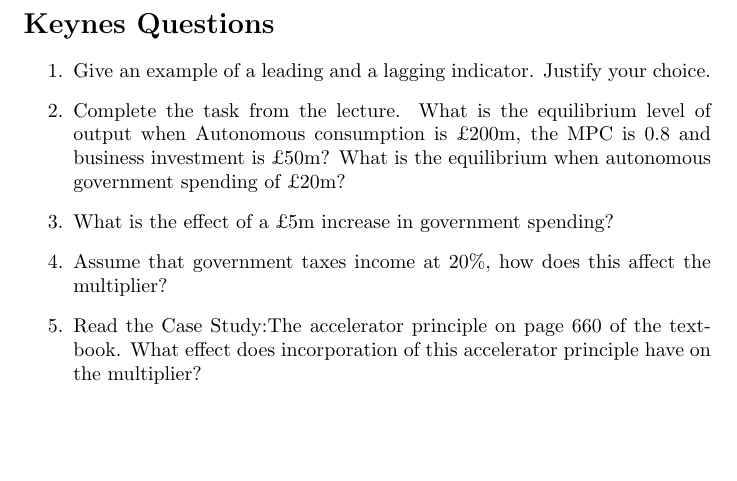
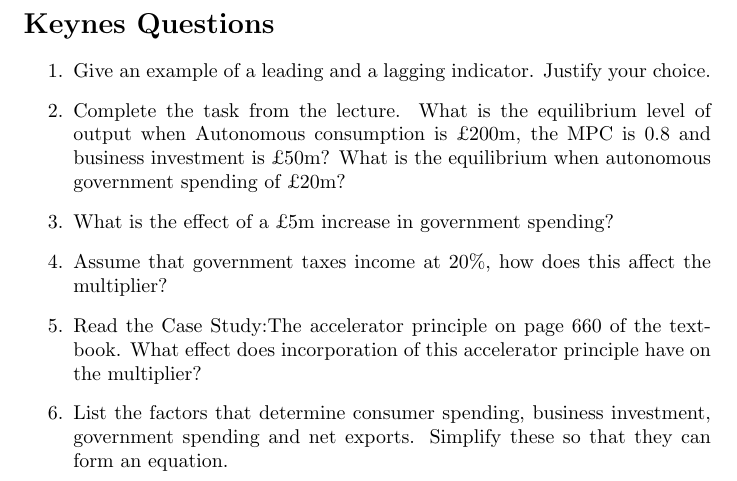
Before and after one commit to anhnguyendepocen/EC224-Materials, a LaTeX document (Keynes/Knitr/KeynesQuestions.tex): part of the page, cut so that both start at the same text, the shorter picture padded with empty space. Compiled offline with pdfLaTeX.

```diff
--- a/Keynes/Knitr/KeynesQuestions.tex
+++ b/Keynes/Knitr/KeynesQuestions.tex
@@ -13,6 +13,8 @@
 \item Assume that government taxes income at 20\%, how does this affect the multiplier?
 
 \item Read the Case Study:The accelerator principle on page 660 of the textbook.  What effect does incorporation of this accelerator principle have on the multiplier?
+
+\item List the factors that determine consumer spending, business investment, government spending and net exports.  Simplify these so that they can form an equation.
 \end{enumerate}
 
 \end{document}
```
Also changed, not shown: Keynes/Knitr/KeynesQuestions.pdf (deleted), 2 other files.
